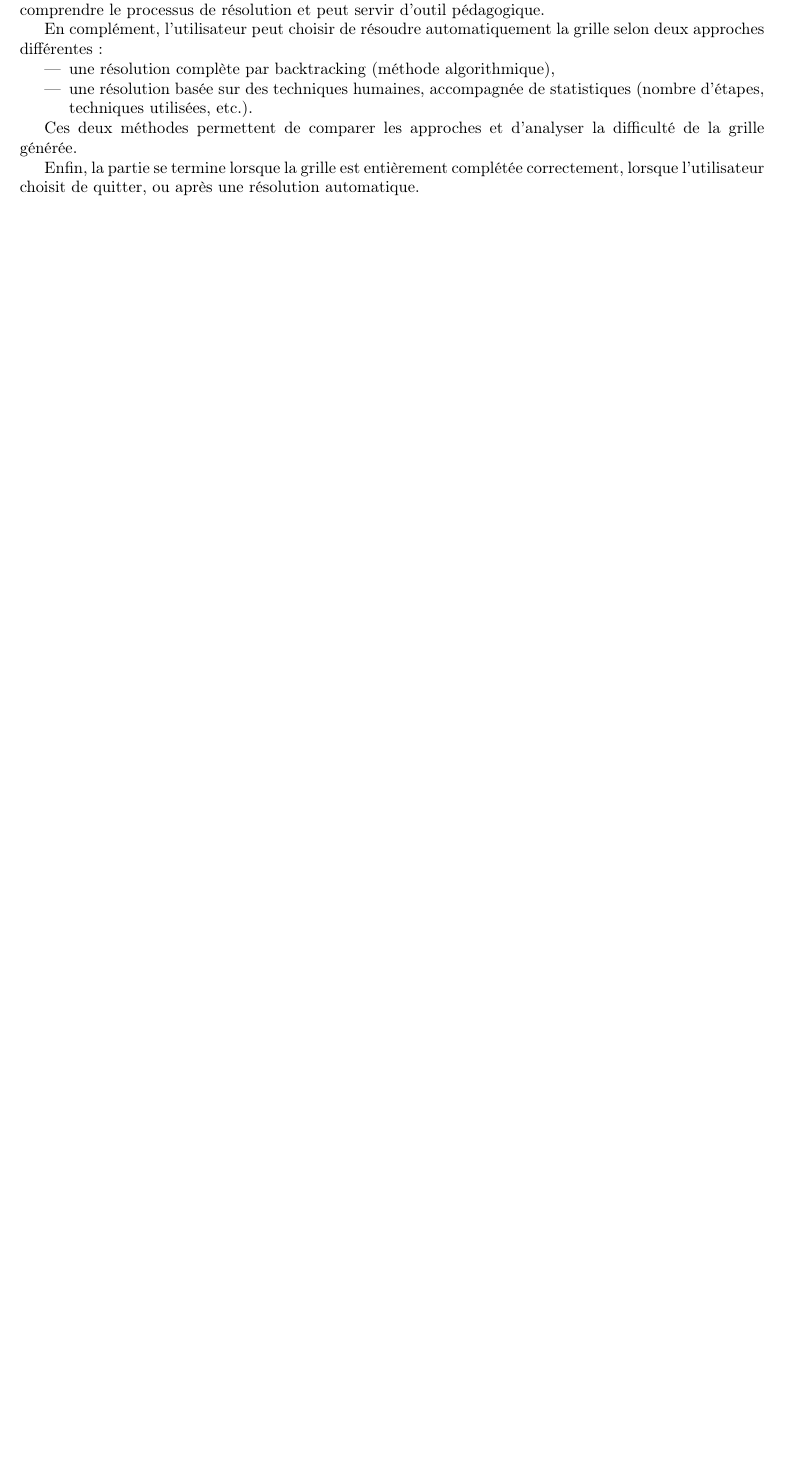
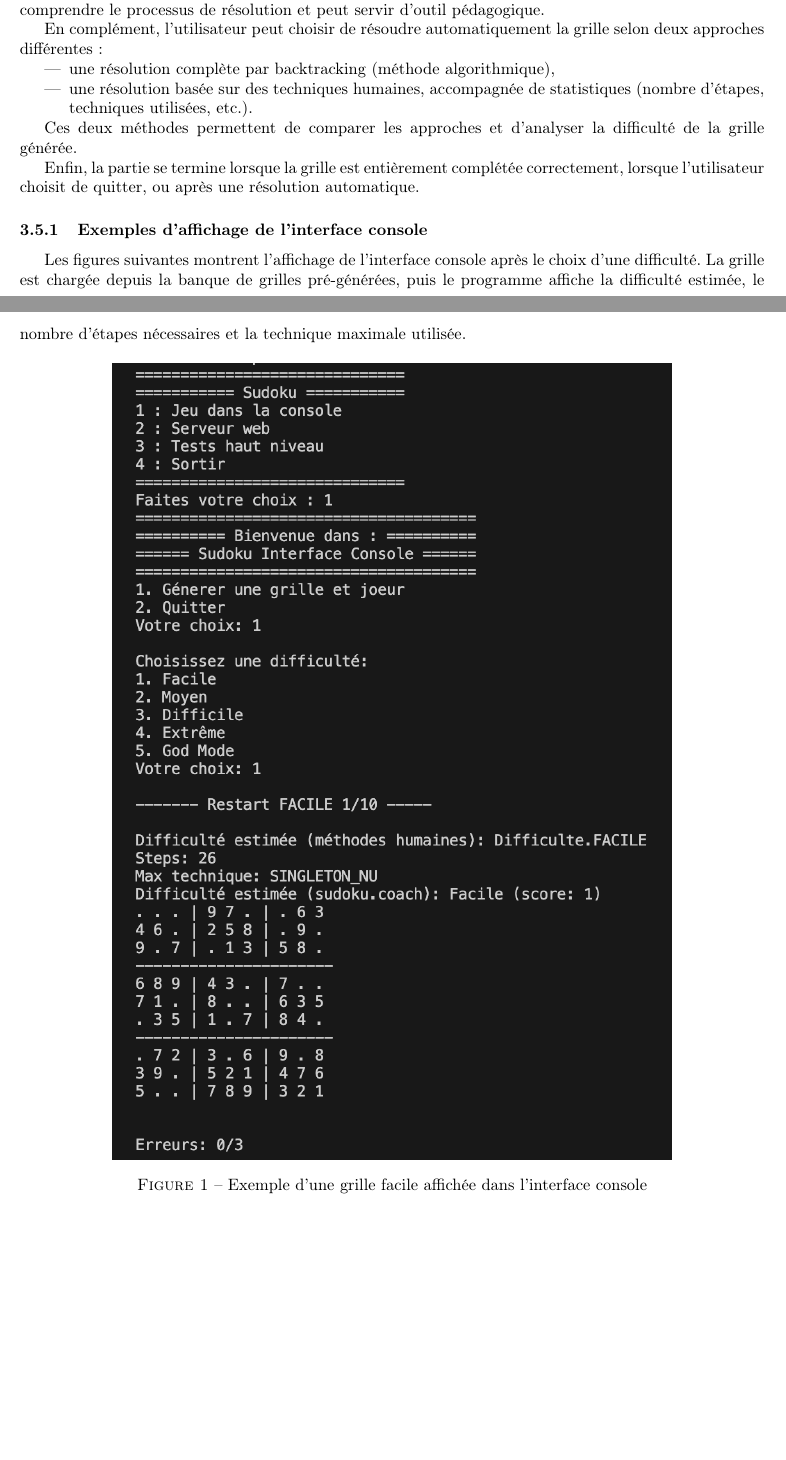
Before and after one commit to kekeamd/ter-sudoku, a LaTeX document (RapportFinale/Rapport_Finale.tex): part of page 5 of 8 before the commit and two parts of pages 5 and 6 of 10 after it, the two joined at a grey line, cut so that both start at the same text, the shorter picture padded with empty space. The pictures show the PDF file RapportFinale/Rapport_Finale.pdf that the author committed with the source.

Commit message:
Modification de rapport (photos)

```diff
--- a/RapportFinale/Rapport_Finale.tex
+++ b/RapportFinale/Rapport_Finale.tex
@@ -288,6 +288,32 @@ Ces deux méthodes permettent de comparer les approches et d’analyser la diffi
 
 Enfin, la partie se termine lorsque la grille est entièrement complétée correctement, lorsque l’utilisateur choisit de quitter, ou après une résolution automatique.
 
+\subsubsection{Exemples d'affichage de l'interface console}
+
+Les figures suivantes montrent l'affichage de l'interface console après le choix d'une difficulté.
+La grille est chargée depuis la banque de grilles pré-générées, puis le programme affiche la difficulté estimée, le nombre d'étapes nécessaires et la technique maximale utilisée.
+
+\begin{figure}[H]
+    \centering
+    \includegraphics[width=0.75\textwidth]{grilleFacile.png}
+    \caption{Exemple d'une grille facile affichée dans l'interface console}
+    \label{fig:grille-facile}
+\end{figure}
+
+\begin{figure}[H]
+    \centering
+    \includegraphics[width=0.75\textwidth]{grilleDifficile.png}
+    \caption{Exemple d'une grille difficile affichée dans l'interface console}
+    \label{fig:grille-difficile}
+\end{figure}
+
+\begin{figure}[H]
+    \centering
+    \includegraphics[width=0.75\textwidth]{grilleExtremeResolu.png}
+    \caption{Exemple d'une grille extrême resolue avec des techniques humaines dans l'interface console}
+    \label{fig:grille-difficile}
+\end{figure}
+
 \textbf{Le chemin d’exécution est celui-ci :}
 Le chemin d'exécution a été modifié afin d'éviter la génération directe des grilles pendant l'utilisation normale du programme.
 Désormais, lorsqu'une partie est lancée, le programme ne génère plus une nouvelle grille en temps réel.
@@ -325,3 +351,4 @@ $\rightarrow$ \texttt{pickle.dump()}
 
 Cette étape permet de générer plusieurs grilles pour chaque difficulté, puis de les sauvegarder dans le fichier \texttt{banque\_grilles.pkl}.
 
+\begin{figure}[H]
```
Also changed, not shown: RapportFinale/Rapport_Finale.pdf, RapportFinale/etapesMoyen.png (added), RapportFinale/grilleDifficile.png (added), RapportFinale/grilleExtreme.png (added), RapportFinale/grilleExtremeResolu.png (added), RapportFinale/grilleExtreme_interessante.png (added), RapportFinale/grilleFacile.png (added), RapportFinale/grilleGodmodeBanque.png (added), RapportFinale/grilleMoyen.png (added), RapportFinale/grilleMoyen_mieux.png (added), RapportFinale/Rapport_Finale.tex (7 more changed lines), 5 other files.
